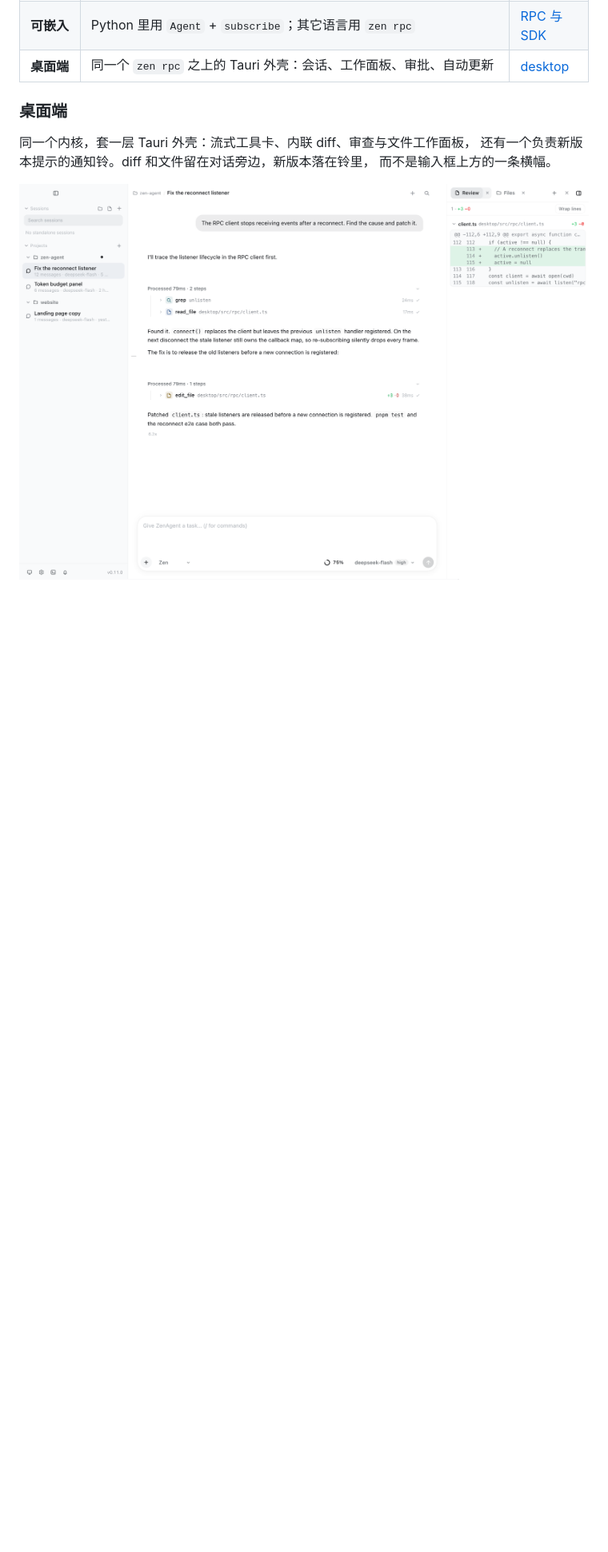
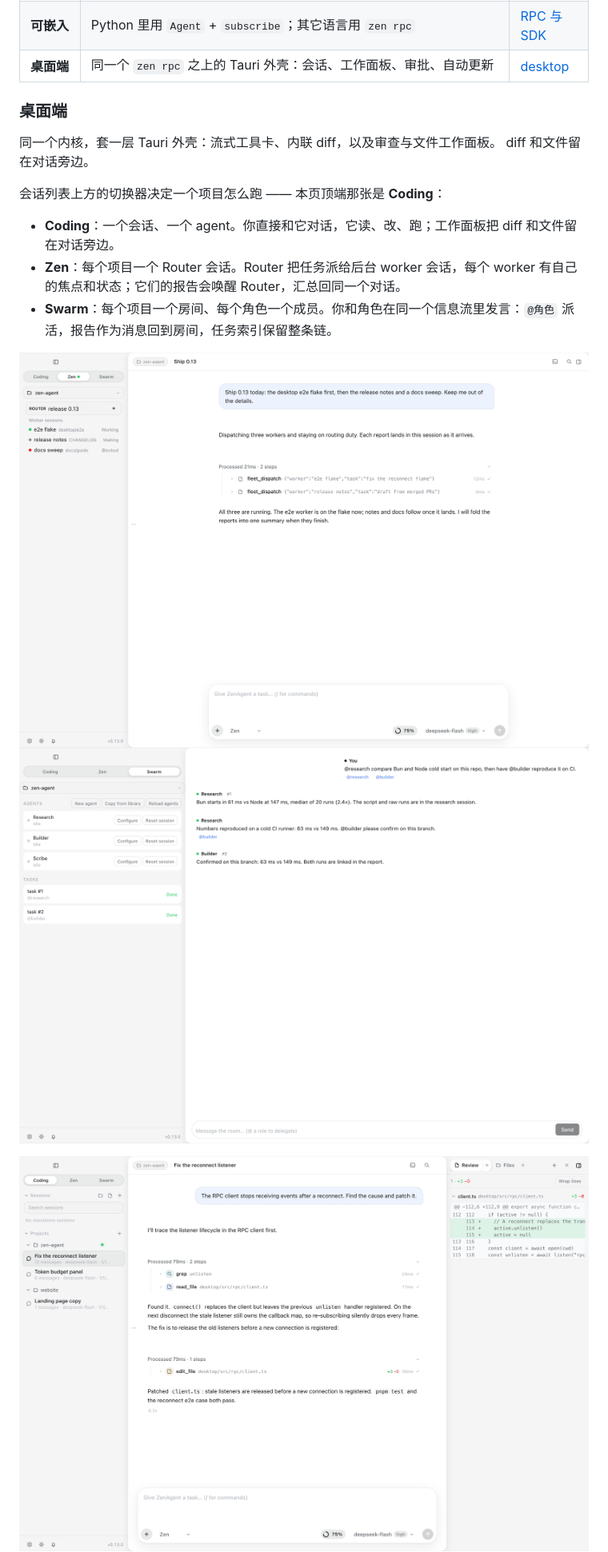
Before and after one commit to encyc/zen-agent, a Markdown page: README.zh-CN.md, the part around one of its changes. Shown at 80% size. Rendered like a GitHub page; pictures changed too: assets/screenshots/desktop-notifications.png (deleted), assets/screenshots/desktop-review.png, assets/screenshots/desktop-swarm.png (added); blank space fills up the shorter version.

```diff
--- a/README.zh-CN.md
+++ b/README.zh-CN.md
@@ -96,8 +96,16 @@ TUI 每小时最多查一次 PyPI，有新版本时安静打一行；`-p`/`--jso
 
 ### 桌面端
 
-同一个内核，套一层 Tauri 外壳：流式工具卡、内联 diff、审查与文件工作面板，
-还有一个负责新版本提示的通知铃。diff 和文件留在对话旁边，新版本落在铃里，
-而不是输入框上方的一条横幅。
+同一个内核，套一层 Tauri 外壳：流式工具卡、内联 diff，以及审查与文件工作面板。
+diff 和文件留在对话旁边。
+
+会话列表上方的切换器决定一个项目怎么跑 —— 本页顶端那张是 **Coding**：
+
+- **Coding**：一个会话、一个 agent。你直接和它对话，它读、改、跑；工作面板把 diff 和文件留在对话旁边。
+- **Zen**：每个项目一个 Router 会话。Router 把任务派给后台 worker 会话，每个 worker 有自己的焦点和状态；它们的报告会唤醒 Router，汇总回同一个对话。
+- **Swarm**：每个项目一个房间、每个角色一个成员。你和角色在同一个信息流里发言：`@角色` 派活，报告作为消息回到房间，任务索引保留整条链。
+
+![Zen 模式：Router 会话与侧栏里的 worker 名册](https://raw.githubusercontent.com/encyc/zen-agent/main/assets/screenshots/desktop-zen.png)
+![Swarm 模式：项目房间里的角色、任务索引与回报](https://raw.githubusercontent.com/encyc/zen-agent/main/assets/screenshots/desktop-swarm.png)
 
 ![审查面板与内联 diff](https://raw.githubusercontent.com/encyc/zen-agent/main/assets/screenshots/desktop-review.png)
```
Also changed, not shown: other parts of README.zh-CN.md (+1 -2 lines), README.md (+18 -6 lines), assets/screenshots/desktop-chat.png.
